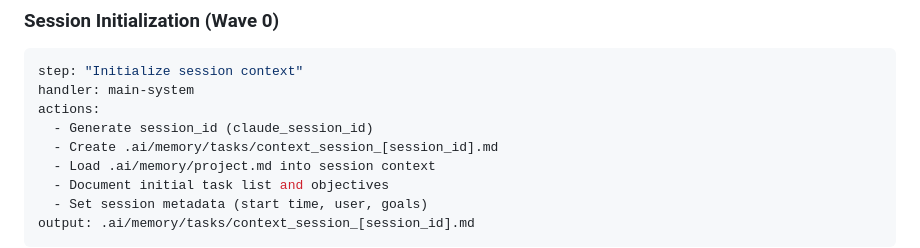
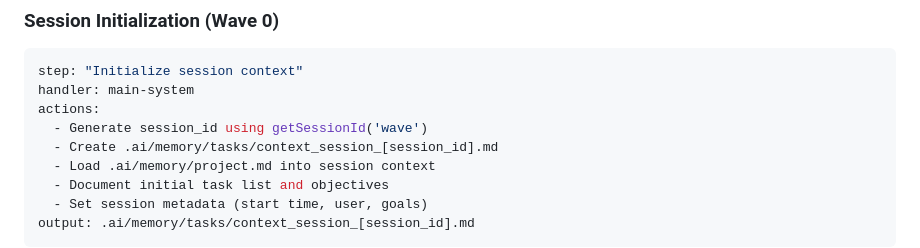
Before and after one commit to Ancient23/MultiAgent-Claude, a Markdown page: Examples/commands/WAVE_EXECUTE.md, the part around the change. Rendered like a GitHub page.

```diff
--- a/Examples/commands/WAVE_EXECUTE.md
+++ b/Examples/commands/WAVE_EXECUTE.md
@@ -48,7 +48,7 @@ memory-aware: true
 step: "Initialize session context"
 handler: main-system
 actions:
-  - Generate session_id (claude_session_id)
+  - Generate session_id using getSessionId('wave')
   - Create .ai/memory/tasks/context_session_[session_id].md
   - Load .ai/memory/project.md into session context
   - Document initial task list and objectives
```
Also changed, not shown: Examples/commands/TEMPLATE-COMMAND.md (+3 -3 lines), Examples/commands/generate-playwright-tests.md (+2 -2 lines).
